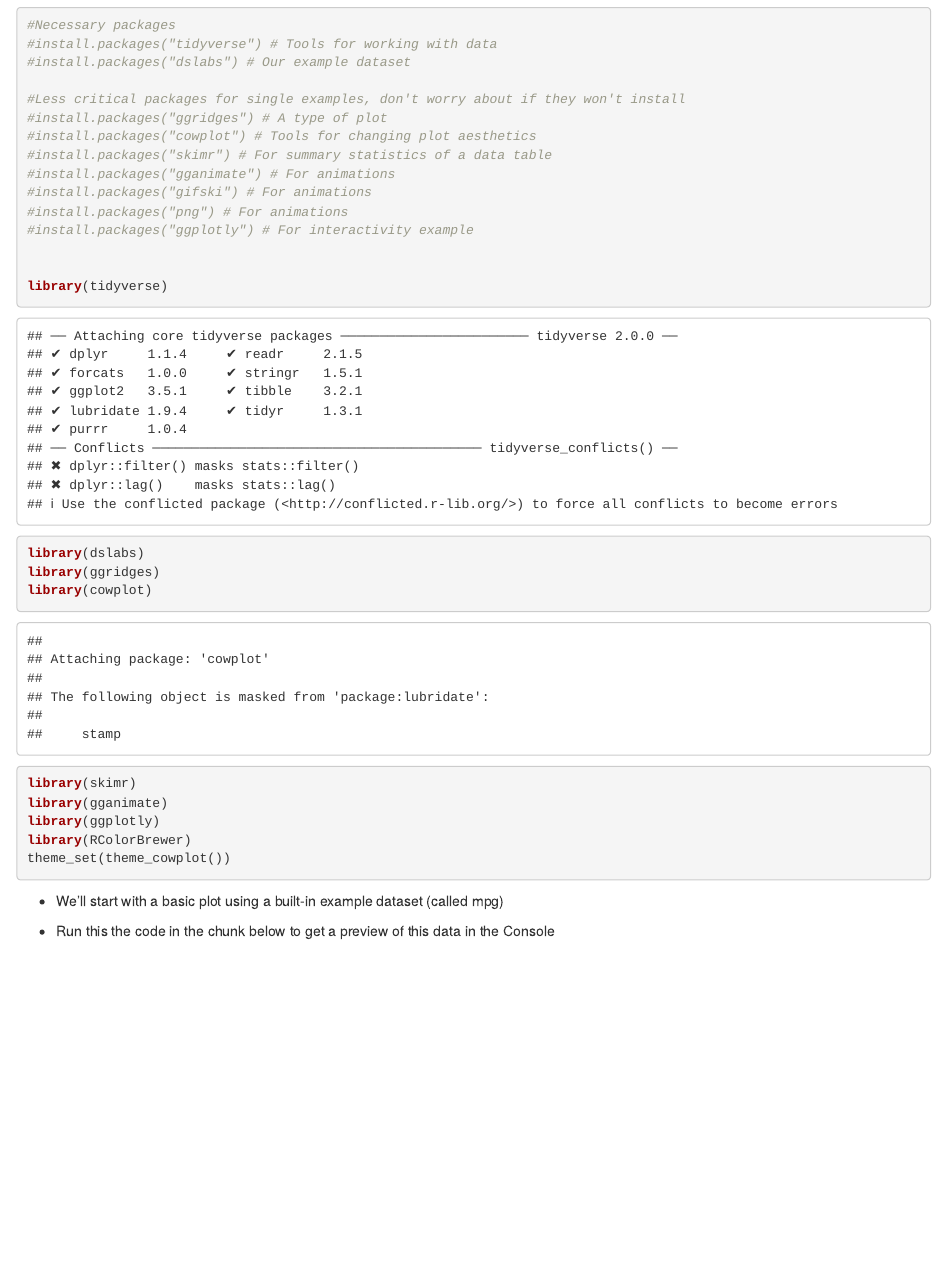
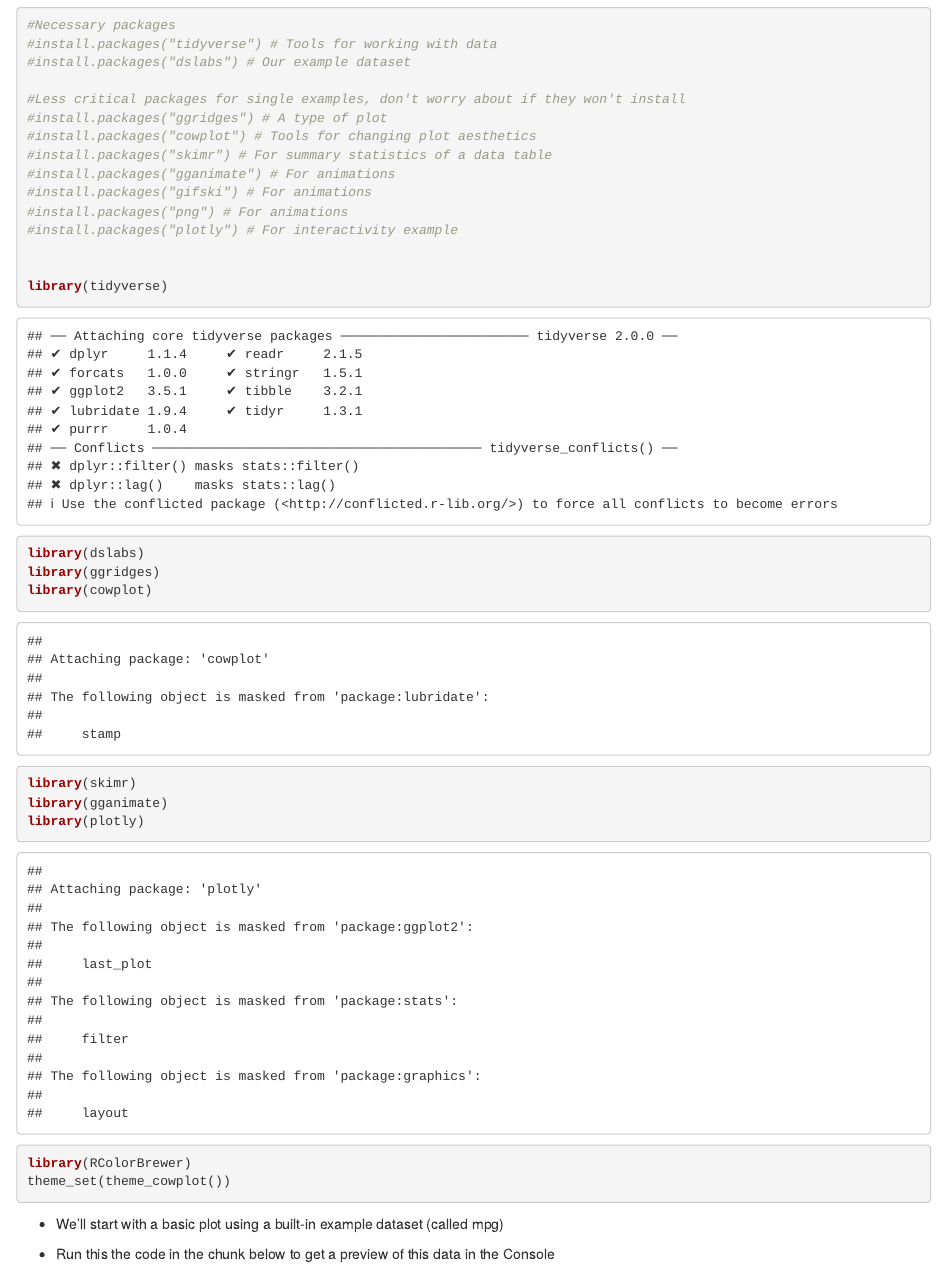
Before and after one commit to clairemcwhite/ggplot_intro, an R Markdown document (us_diseases.Rmd): the page in a window 1100 px wide, from 400 px down. Rendered offline with R 4.5, knitr and Pandoc, with nearby package versions.

Commit message:
Update us_diseases.Rmd

````diff
--- a/us_diseases.Rmd
+++ b/us_diseases.Rmd
@@ -37,7 +37,7 @@ Tools -> Global options -> R Markdown -> Uncheck "Show output inline for all R M
 #install.packages("gganimate") # For animations
 #install.packages("gifski") # For animations
 #install.packages("png") # For animations
-#install.packages("ggplotly") # For interactivity example
+#install.packages("plotly") # For interactivity example
 
 
 library(tidyverse)
@@ -46,7 +46,7 @@ library(ggridges)
 library(cowplot)
 library(skimr)
 library(gganimate)
-library(ggplotly)
+library(plotly)
 library(RColorBrewer)
 theme_set(theme_cowplot())
 ```
````
